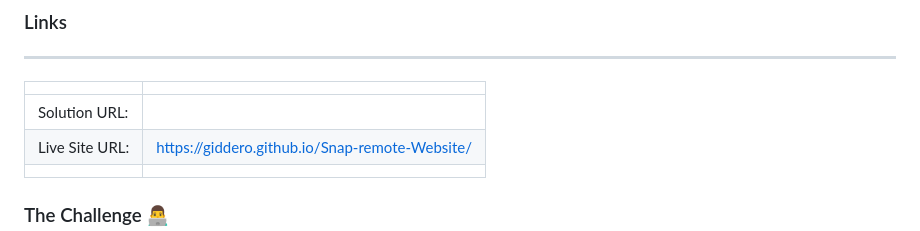
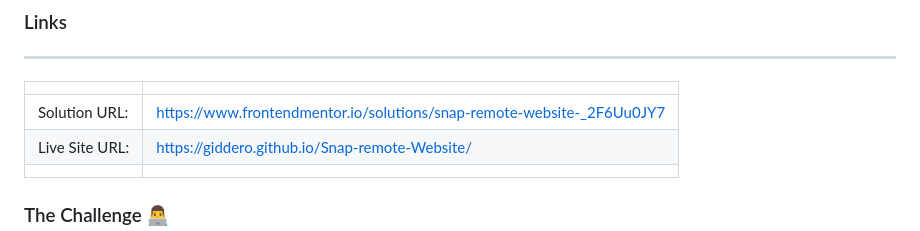
Before and after one commit to GiDDeRo/Snap-remote-Website, a Markdown page: README.md, the part around the change. Drawn GitHub-style.

```diff
--- a/README.md
+++ b/README.md
@@ -39,7 +39,7 @@ ___
 ____
 |||
 | :------ | :-------- |
-| Solution URL: | |
+| Solution URL: | https://www.frontendmentor.io/solutions/snap-remote-website-_2F6Uu0JY7 |
 | Live Site URL: | https://giddero.github.io/Snap-remote-Website/ |
 |||
 
```
